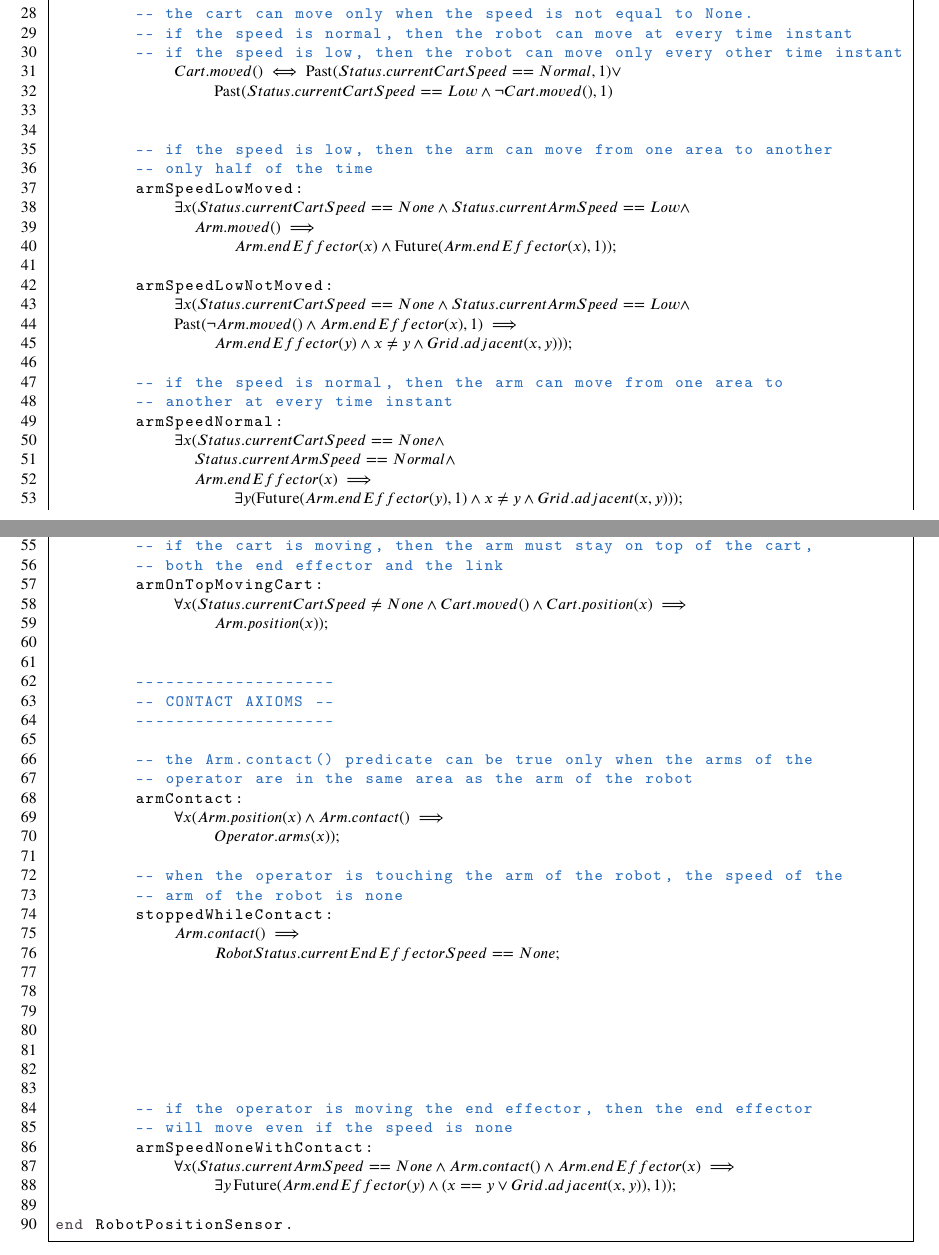
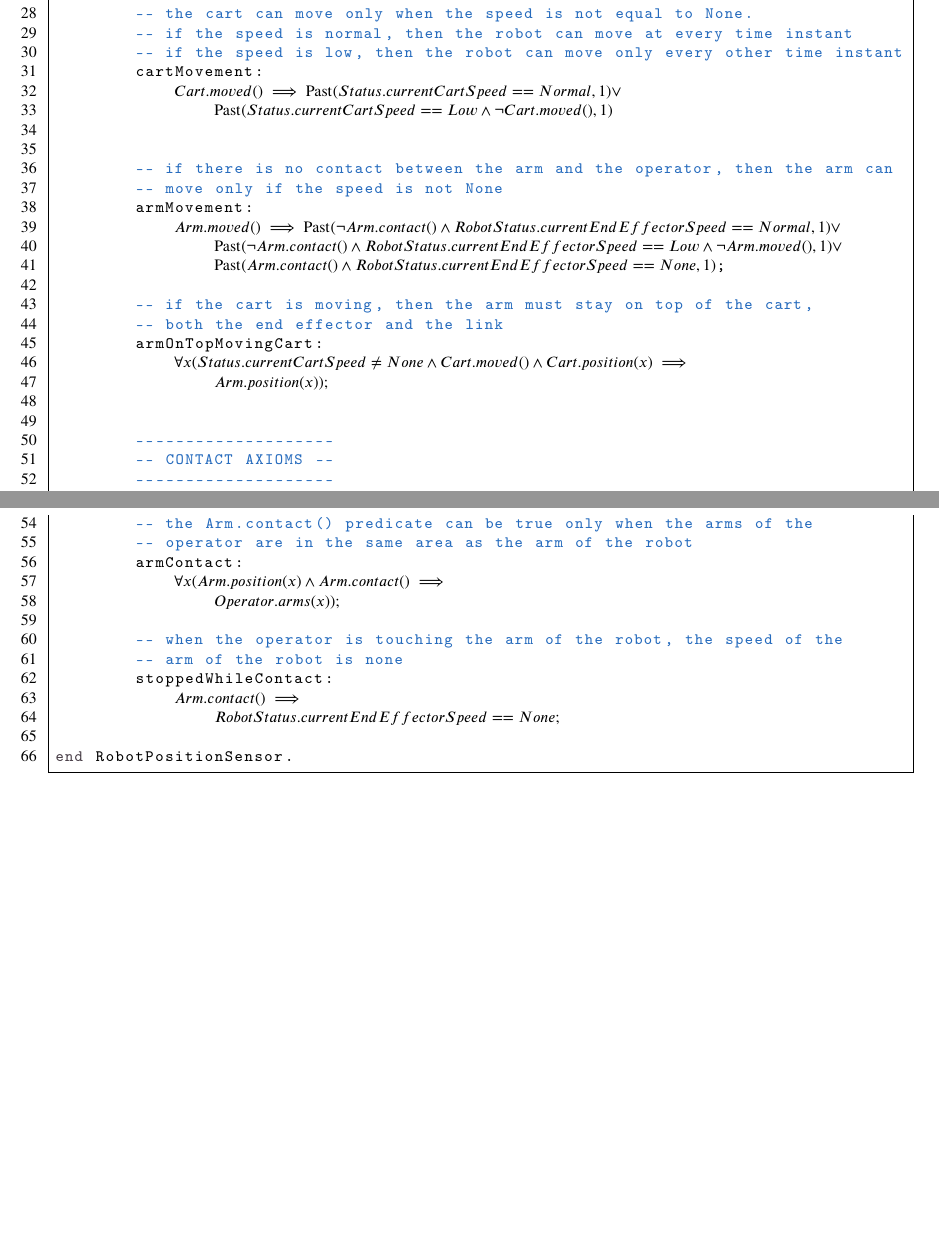
Before and after one commit to mirkomantovani/Formal-Methods-Concurrent-Real-Time, a LaTeX document (document.tex, which reads latexClasses/latexRobotPositionSensor.tex): two parts of pages 17 and 18 of 33, joined at a grey line, cut so that both start at the same text, the shorter picture padded with empty space. Compiled offline with pdfLaTeX.

Commit message:
Simplify the arm speed control

```diff
--- a/latexClasses/latexRobotPositionSensor.tex
+++ b/latexClasses/latexRobotPositionSensor.tex
@@ -29,29 +29,17 @@ class RobotPositionSensor
         -- the cart can move only when the speed is not equal to None.
         -- if the speed is normal, then the robot can move at every time instant
         -- if the speed is low, then the robot can move only every other time instant
-            $Cart.moved() \iff \past(Status.currentCartSpeed == Normal, 1) \lor$
+        cartMovement:
+            $Cart.moved() \implies \past(Status.currentCartSpeed == Normal, 1) \lor$
                 $\past(Status.currentCartSpeed == Low \land \neg Cart.moved(), 1)$
 
 
-        -- if the speed is low, then the arm can move from one area to another
-        -- only half of the time
-        armSpeedLowMoved:
-            $\exists x (Status.currentCartSpeed == None \land Status.currentArmSpeed == Low \land$
-              $Arm.moved() \implies$
-                  $Arm.endEffector(x) \land \future(Arm.endEffector(x), 1));$
-
-        armSpeedLowNotMoved:
-            $\exists x (Status.currentCartSpeed == None \land Status.currentArmSpeed == Low \land$
-            $\past(\neg Arm.moved() \land Arm.endEffector(x), 1) \implies$
-                $Arm.endEffector(y) \land x \neq y \land Grid.adjacent(x, y)));$
-
-        -- if the speed is normal, then the arm can move from one area to
-        -- another at every time instant
-        armSpeedNormal:
-            $\exists x (Status.currentCartSpeed == None \land$
-              $Status.currentArmSpeed == Normal \land$
-              $Arm.endEffector(x) \implies$
-                  $\exists y (\future(Arm.endEffector(y), 1) \land x \neq y \land Grid.adjacent(x, y)));$
+        -- if there is no contact between the arm and the operator, then the arm can
+        -- move only if the speed is not None
+        armMovement:
+            $Arm.moved() \implies \past(\neg Arm.contact() \land RobotStatus.currentEndEffectorSpeed == Normal, 1) \lor$
+                $\past(\neg Arm.contact() \land RobotStatus.currentEndEffectorSpeed == Low \land \neg Arm.moved(), 1) \lor $
+                $\past(Arm.contact() \land RobotStatus.currentEndEffectorSpeed == None, 1)$;
 
         -- if the cart is moving, then the arm must stay on top of the cart,
         -- both the end effector and the link
@@ -76,17 +64,5 @@ class RobotPositionSensor
             $Arm.contact() \implies $
                 $RobotStatus.currentEndEffectorSpeed == None;$
 
-
-
-
-
-
-
-        -- if the operator is moving the end effector, then the end effector
-        -- will move even if the speed is none
-        armSpeedNoneWithContact:
-            $\forall x(Status.currentArmSpeed == None \land Arm.contact() \land Arm.endEffector(x)\implies$
-                $\exists y \future(Arm.endEffector(y) \land (x == y \lor Grid.adjacent(x, y)), 1));$
-
 end RobotPositionSensor.
 \end{lstlisting}
```
